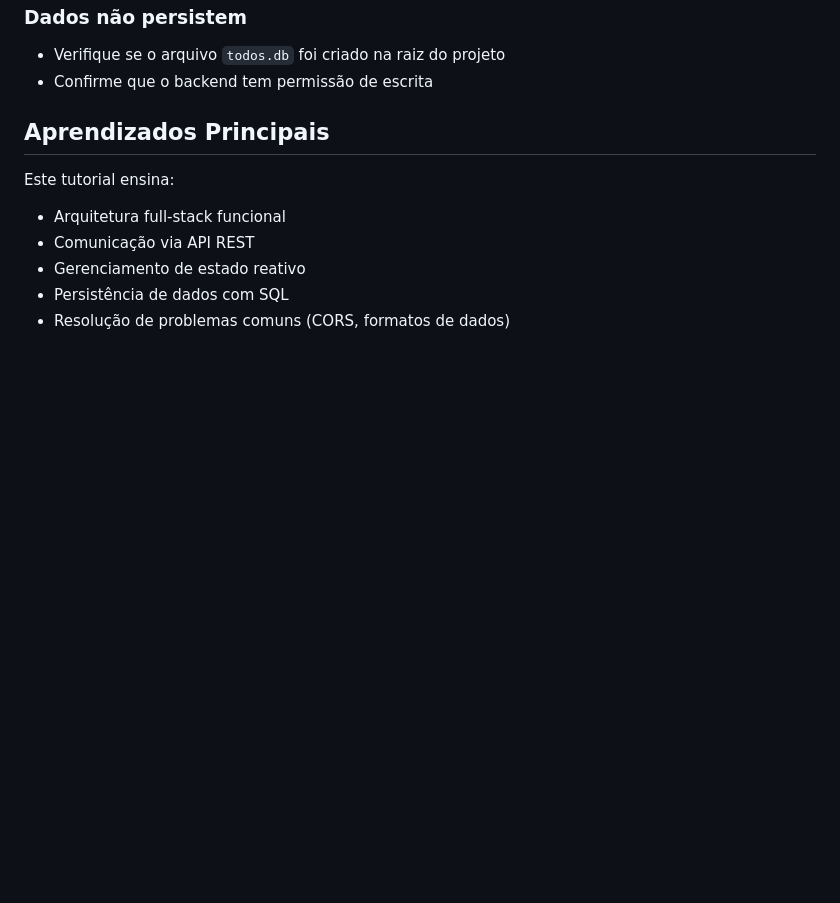
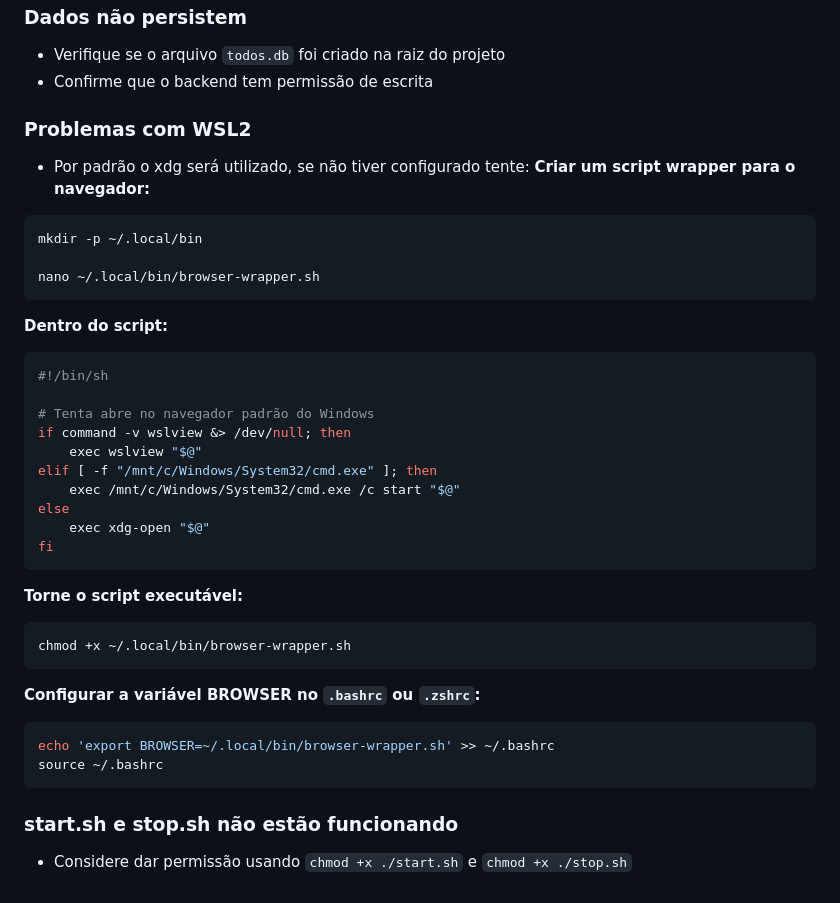
Before and after one commit to tiagodlb/Todo-list-clojure, a Markdown page: README.md, the part around the change. Drawn GitHub-style; blank space fills up the shorter version.

Commit message:
Update README with WSL2 browser wrapper instructions
Added instructions for creating a browser wrapper script for WSL2 and troubleshooting start/stop scripts.

````diff
--- a/README.md
+++ b/README.md
@@ -113,11 +113,43 @@ todo-list/
 - Verifique se o arquivo `todos.db` foi criado na raiz do projeto
 - Confirme que o backend tem permissão de escrita
 
-## Aprendizados Principais
+### Problemas com WSL2
+- Por padrão o xdg será utilizado, se não tiver configurado tente:
+**Criar um script wrapper para o navegador:**
 
-Este tutorial ensina:
-- Arquitetura full-stack funcional
-- Comunicação via API REST
-- Gerenciamento de estado reativo
-- Persistência de dados com SQL
-- Resolução de problemas comuns (CORS, formatos de dados)
+```bash
+mkdir -p ~/.local/bin
+
+nano ~/.local/bin/browser-wrapper.sh
+```
+
+**Dentro do script:**
+
+```bash
+#!/bin/sh
+
+# Tenta abre no navegador padrão do Windows
+if command -v wslview &> /dev/null; then
+    exec wslview "$@"
+elif [ -f "/mnt/c/Windows/System32/cmd.exe" ]; then
+    exec /mnt/c/Windows/System32/cmd.exe /c start "$@"
+else
+    exec xdg-open "$@"
+fi
+```
+
+**Torne o script executável:**
+
+```bash
+chmod +x ~/.local/bin/browser-wrapper.sh
+```
+
+**Configurar a variável BROWSER no `.bashrc` ou `.zshrc`:**
+
+```bash
+echo 'export BROWSER=~/.local/bin/browser-wrapper.sh' >> ~/.bashrc
+source ~/.bashrc
+```
+
+### start.sh e stop.sh não estão funcionando
+- Considere dar permissão usando ```chmod +x ./start.sh``` e ```chmod +x ./stop.sh```
````
